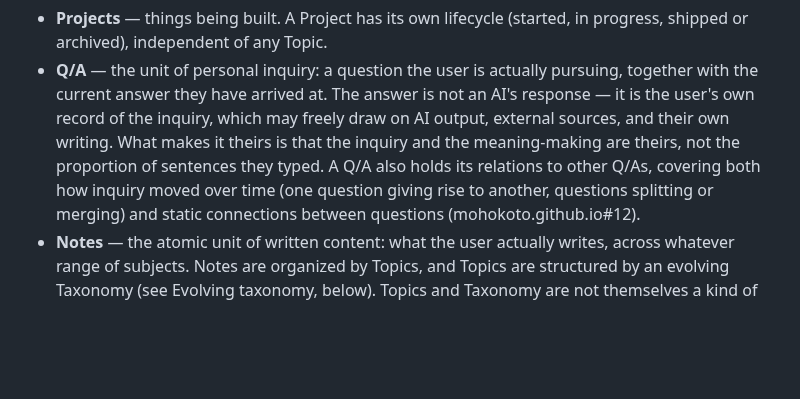
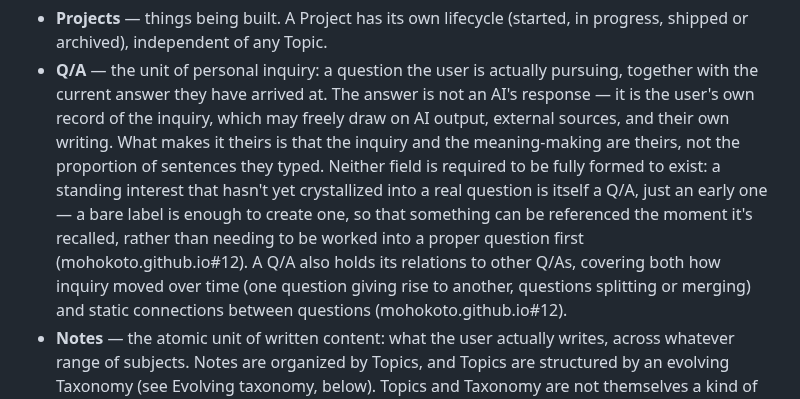
Before and after one commit to mohokoto/mohokoto.github.io, a Markdown page: product.md, the part around the change. GitHub-like rendering; blank space fills up the shorter version.

Commit message:
Fold "persistent interest" into Q/A instead of a separate object
Review on mohokoto.github.io#12 caught that the walkthrough's Case
03/05 finding - a standing interest referenced across otherwise
unrelated explorations (무라니시, 차마고도) - never made it into the
final schema or Core model update, despite the walkthrough itself
flagging it as possibly more fundamental than Q-relations. Verified:
no trace of it in product.md/invariants.md/ARCHITECTURE.md. The
earlier "Interest as separate object" idea had been rejected for a
different reason (risk of becoming its own mini Q-graph with
substructure) - that's not what Case 05 actually needed. Its real
failure mode was that relations[] requires a q_id on both ends, and
the recalled thing (차마고도) had never been instantiated as anything
referenceable at all.

Resolution: no new object type. A Q/A doesn't require either field to
be fully formed to exist - a bare label is enough to create one, so a
recalled interest can be captured the instant it's noticed rather than
needing to become a proper question first.

Co-Authored-By: Claude Sonnet 5 <noreply@anthropic.com>

```diff
--- a/product.md
+++ b/product.md
@@ -39,8 +39,14 @@ others; see "Open categories" below.
   of the inquiry, which may freely draw on AI output, external sources,
   and their own writing. What makes it theirs is that the inquiry and
   the meaning-making are theirs, not the proportion of sentences they
-  typed. A Q/A also holds its relations to other Q/As, covering both
-  how inquiry moved over time (one question giving rise to another,
+  typed. Neither field is required to be fully formed to exist: a
+  standing interest that hasn't yet crystallized into a real question is
+  itself a Q/A, just an early one — a bare label is enough to create
+  one, so that something can be referenced the moment it's recalled,
+  rather than needing to be worked into a proper question first
+  (mohokoto.github.io#12). A Q/A also holds its relations to other
+  Q/As, covering both how inquiry moved over time (one question giving
+  rise to another,
   questions splitting or merging) and static connections between
   questions (mohokoto.github.io#12).
 - **Notes** — the atomic unit of written content: what the user actually
```
